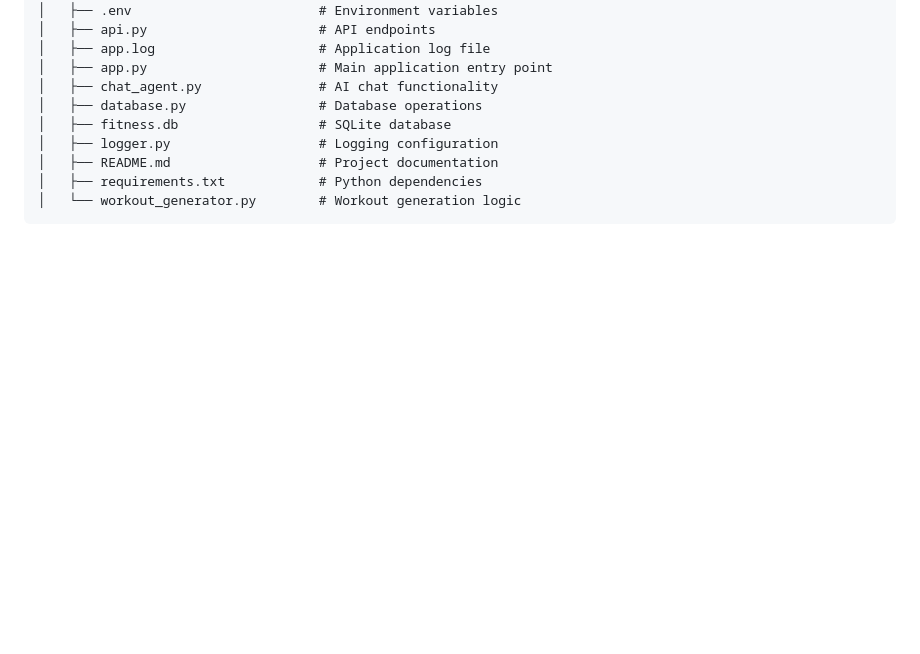
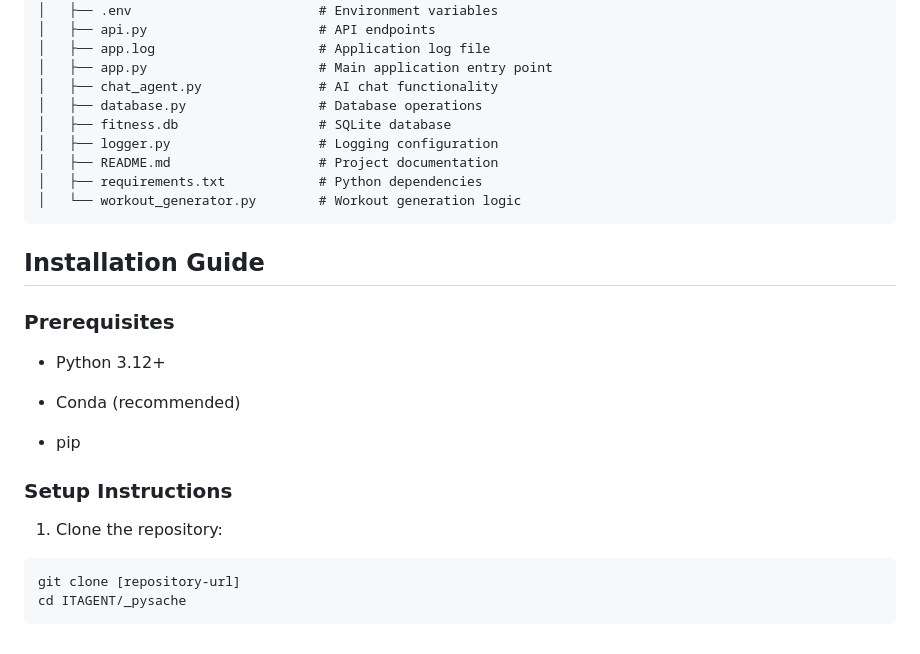
Before and after one commit to Eltaf-azizi/FitAgent, a Markdown page: README.md, the part around the change. Rendered like a GitHub page; blank space fills up the shorter version.

Commit message:
adding the installation guide

````diff
--- a/README.md
+++ b/README.md
@@ -112,3 +112,20 @@ FitAgent is an AI-powered fitness coaching platform that provides personalized w
     │   ├── README.md                   # Project documentation
     │   ├── requirements.txt            # Python dependencies
     │   └── workout_generator.py        # Workout generation logic
+
+
+## Installation Guide
+### Prerequisites
+ - Python 3.12+
+
+ - Conda (recommended)
+
+ - pip
+
+### Setup Instructions
+1. Clone the repository:
+
+```bash
+git clone [repository-url]
+cd ITAGENT/_pysache
+```
````
